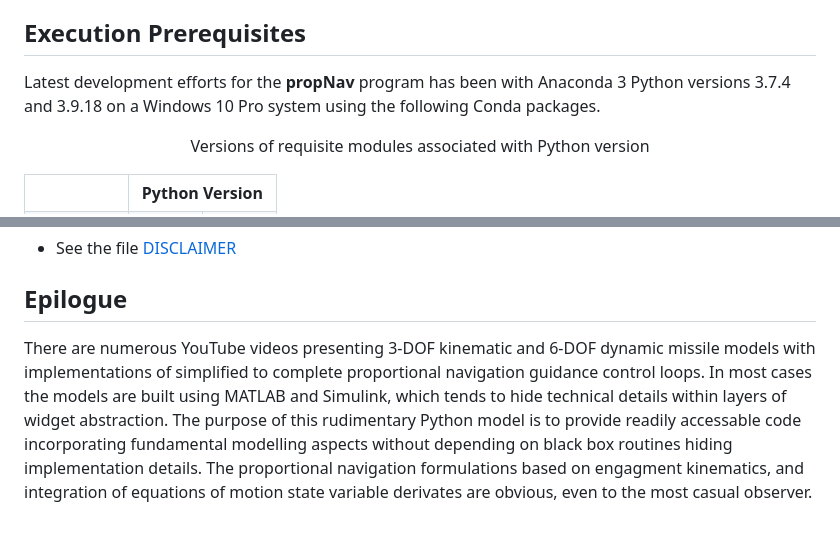
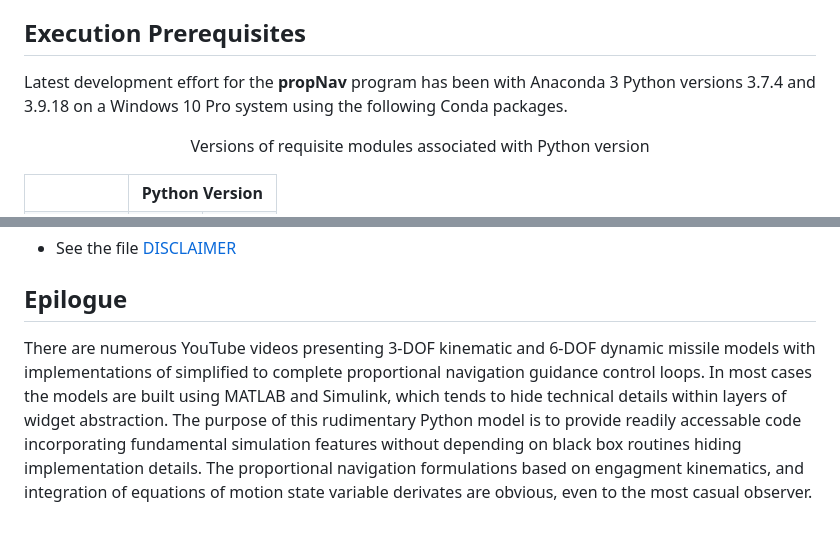
Before and after one commit to gedeschaines/propNav, a Markdown page: README.md, 2 parts joined by grey strips. GitHub-like rendering.

Commit message:
Update README.md
Grammar corrections

```diff
--- a/README.md
+++ b/README.md
@@ -27,7 +27,7 @@ The contents of each subdirectory are as follows:
 
 ## Execution Prerequisites ##
 
-Latest development efforts for the **propNav** program has been with Anaconda 3 Python versions 3.7.4 and 3.9.18 on a Windows 10 Pro system using the following Conda packages.
+Latest development effort for the **propNav** program has been with Anaconda 3 Python versions 3.7.4 and 3.9.18 on a Windows 10 Pro system using the following Conda packages.
 
  <p align="center">Versions of requisite modules associated with Python version
   <table rows="6" cols="3">
@@ -108,4 +108,4 @@ Although references [3] through [5] were not consulted during development of the
 
 ## Epilogue ##
 
-There are numerous YouTube videos presenting 3-DOF kinematic and 6-DOF dynamic missile models with implementations of simplified to complete proportional navigation guidance control loops. In most cases the models are built using MATLAB and Simulink, which tends to hide technical details within layers of widget abstraction. The purpose of this rudimentary Python model is to provide readily accessable code incorporating fundamental modelling aspects without depending on black box routines hiding implementation details. The proportional navigation formulations based on engagment kinematics,  and integration of equations of motion state variable derivates are obvious, even to the most casual observer.
+There are numerous YouTube videos presenting 3-DOF kinematic and 6-DOF dynamic missile models with implementations of simplified to complete proportional navigation guidance control loops. In most cases the models are built using MATLAB and Simulink, which tends to hide technical details within layers of widget abstraction. The purpose of this rudimentary Python model is to provide readily accessable code incorporating fundamental simulation features  without depending on black box routines hiding implementation details. The proportional navigation formulations based on engagment kinematics,  and integration of equations of motion state variable derivates are obvious, even to the most casual observer.
```
